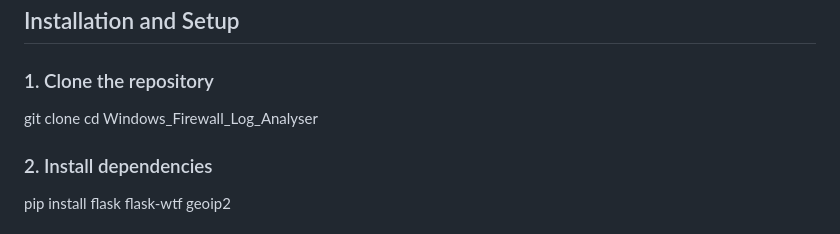
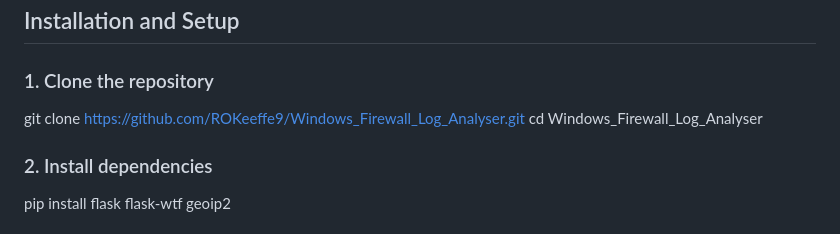
Before and after one commit to ROKeeffe9/Windows_Firewall_Log_Analyser, a Markdown page: README.md, the part around one of its changes. GitHub-like rendering.

```diff
--- a/README.md
+++ b/README.md
@@ -84,7 +96,7 @@ Windows Firewall Log Analyser \
 
 ### 1. Clone the repository
 
-git clone
+git clone https://github.com/ROKeeffe9/Windows_Firewall_Log_Analyser.git
 cd Windows_Firewall_Log_Analyser
 
 ### 2. Install dependencies
```
Also changed, not shown: other parts of README.md (+12 -0 lines).
